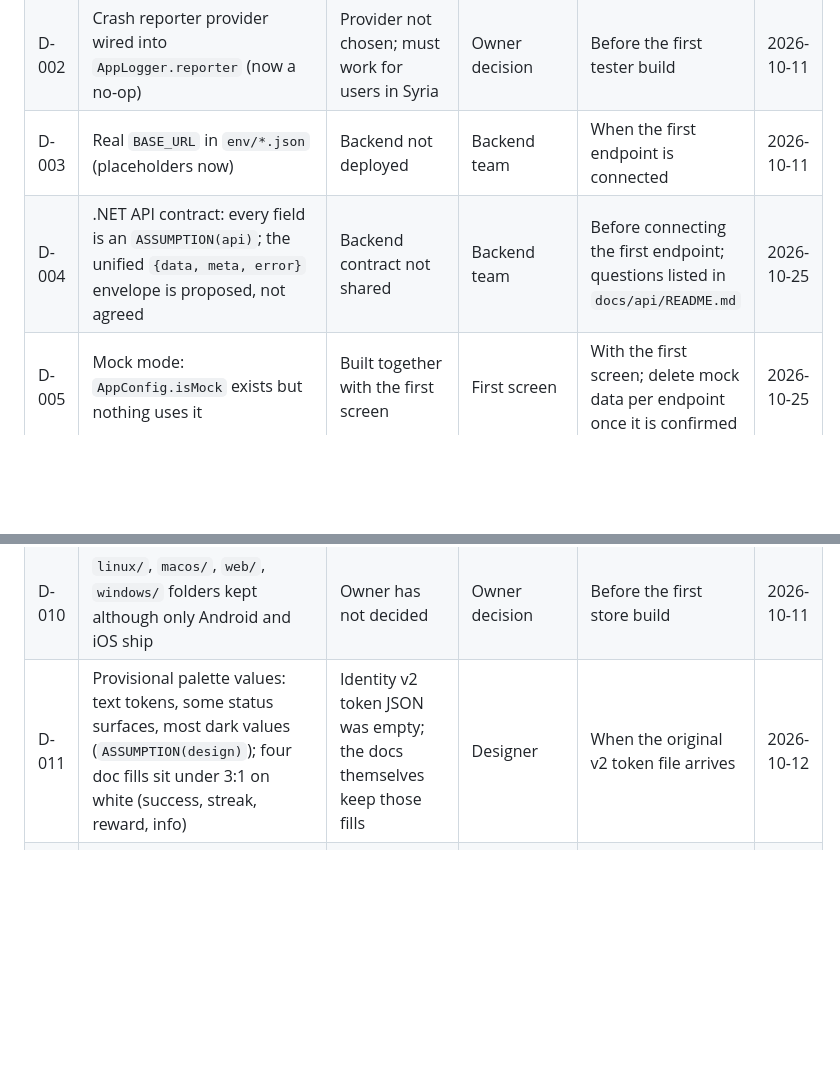
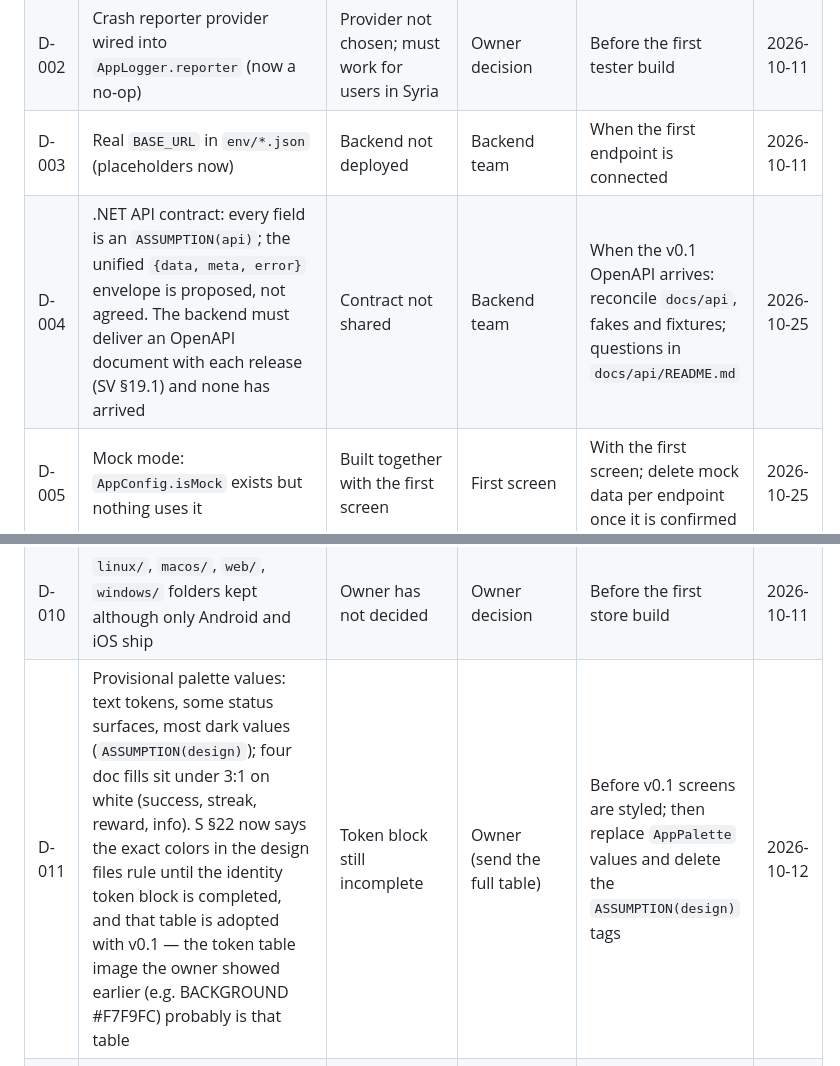
Before and after one commit to Yaman-Diab/Englizia, a Markdown page: docs/STATUS.md, 2 parts joined by grey strips. Rendered like a GitHub page; blank space fills up the shorter version.

```diff
--- a/docs/STATUS.md
+++ b/docs/STATUS.md
@@ -46,13 +51,13 @@ Requirement references point to `docs/product/student-app-requirements.md` (the
 | D-002 | Crash reporter provider wired into `AppLogger.reporter` (now a no-op) | Provider not chosen; must work for users in Syria | Owner decision | Before the first tester build | 2026-10-11 |
 | D-003 | Real `BASE_URL` in `env/*.json` (placeholders now) | Backend not deployed | Backend team | When the first endpoint is connected | 2026-10-11 |
-| D-004 | .NET API contract: every field is an `ASSUMPTION(api)`; the unified `{data, meta, error}` envelope is proposed, not agreed | Backend contract not shared | Backend team | Before connecting the first endpoint; questions listed in `docs/api/README.md` | 2026-10-25 |
+| D-004 | .NET API contract: every field is an `ASSUMPTION(api)`; the unified `{data, meta, error}` envelope is proposed, not agreed. The backend must deliver an OpenAPI document with each release (SV §19.1) and none has arrived | Contract not shared | Backend team | When the v0.1 OpenAPI arrives: reconcile `docs/api`, fakes and fixtures; questions in `docs/api/README.md` | 2026-10-25 |
 | D-005 | Mock mode: `AppConfig.isMock` exists but nothing uses it | Built together with the first screen | First screen | With the first screen; delete mock data per endpoint once it is confirmed | 2026-10-25 |
 | D-006 | Flutter stays on 3.41.6; go_router 18 and google_fonts 9 are ignored in Dependabot | Upgrade deferred by the owner; both need a newer SDK | Owner decision | When the SDK pin moves: remove the Dependabot ignores and re-verify the page-transition assumptions (ADR 7) | 2026-10-25 |
 | D-007 | Android predictive-back peek (custom page transition does not provide it); manifest flag `enableOnBackInvokedCallback` is not set | Trade-off accepted in ADR 7 | An Android 16 device | First test on an Android 14+/16 device | 2026-10-12 |
 | D-008 | iOS checks: localized home-screen name (`InfoPlist.strings`), permission strings, and that iOS "Reduce Motion" reaches `disableAnimations` | No Mac available | A Mac | First iOS build (do one early, `RELEASE.md`) | 2026-10-12 |
 | D-009 | App icon and splash are still the Flutter defaults | No source artwork | Designer | Before the first tester build | 2026-10-11 |
 | D-010 | `linux/`, `macos/`, `web/`, `windows/` folders kept although only Android and iOS ship | Owner has not decided | Owner decision | Before the first store build | 2026-10-11 |
-| D-011 | Provisional palette values: text tokens, some status surfaces, most dark values (`ASSUMPTION(design)`); four doc fills sit under 3:1 on white (success, streak, reward, info) | Identity v2 token JSON was empty; the docs themselves keep those fills | Designer | When the original v2 token file arrives | 2026-10-12 |
+| D-011 | Provisional palette values: text tokens, some status surfaces, most dark values (`ASSUMPTION(design)`); four doc fills sit under 3:1 on white (success, streak, reward, info). S §22 now says the exact colors in the design files rule until the identity token block is completed, and that table is adopted with v0.1 — the token table image the owner showed earlier (e.g. BACKGROUND #F7F9FC) probably is that table | Token block still incomplete | Owner (send the full table) | Before v0.1 screens are styled; then replace `AppPalette` values and delete the `ASSUMPTION(design)` tags | 2026-10-12 |
 | D-012 | Text style approach: owner's general standard (`f16W400Black`, no `height`) vs the role-based styles adopted in ADR 5 | Not confirmed which is authoritative | Owner decision | Before the first screen is styled further | 2026-10-13 |
 | D-013 | `.sp` with `minTextAdapt` shrinks text on small phones (16 → ~13.7 at 320dp) on top of the 0.9–1.3 text-scale clamp | Accessibility trade-off inherited from the playbook | Owner decision | Before kids mode (v0.5) at the latest | 2026-10-13 |
 | D-014 | Tests for `AppButton`, `AppStateView`, `FailureL10n`, `SecureTokenStorage`, and a dark-mode widget test | Audit P2 | Owner approval | With the first screen that uses them | 2026-10-13 |
```
Also changed, not shown: other parts of docs/STATUS.md (+20 -9 lines), CLAUDE.md (+2 -0 lines).
